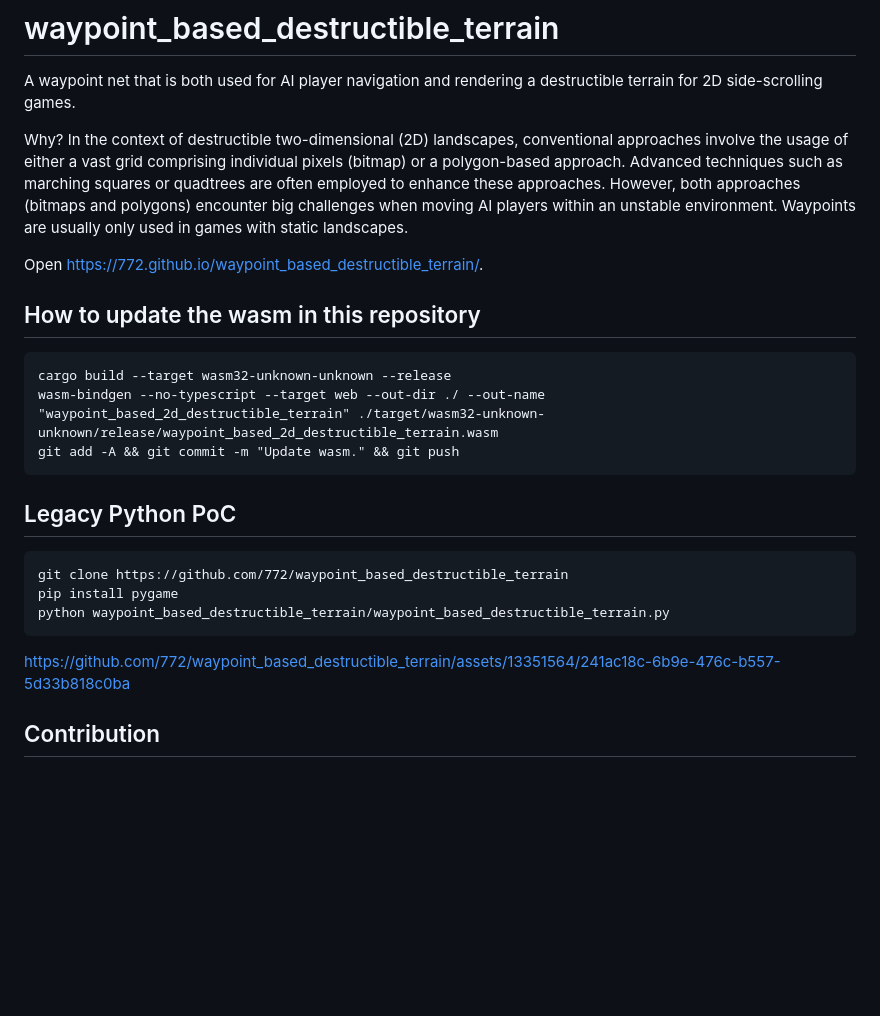
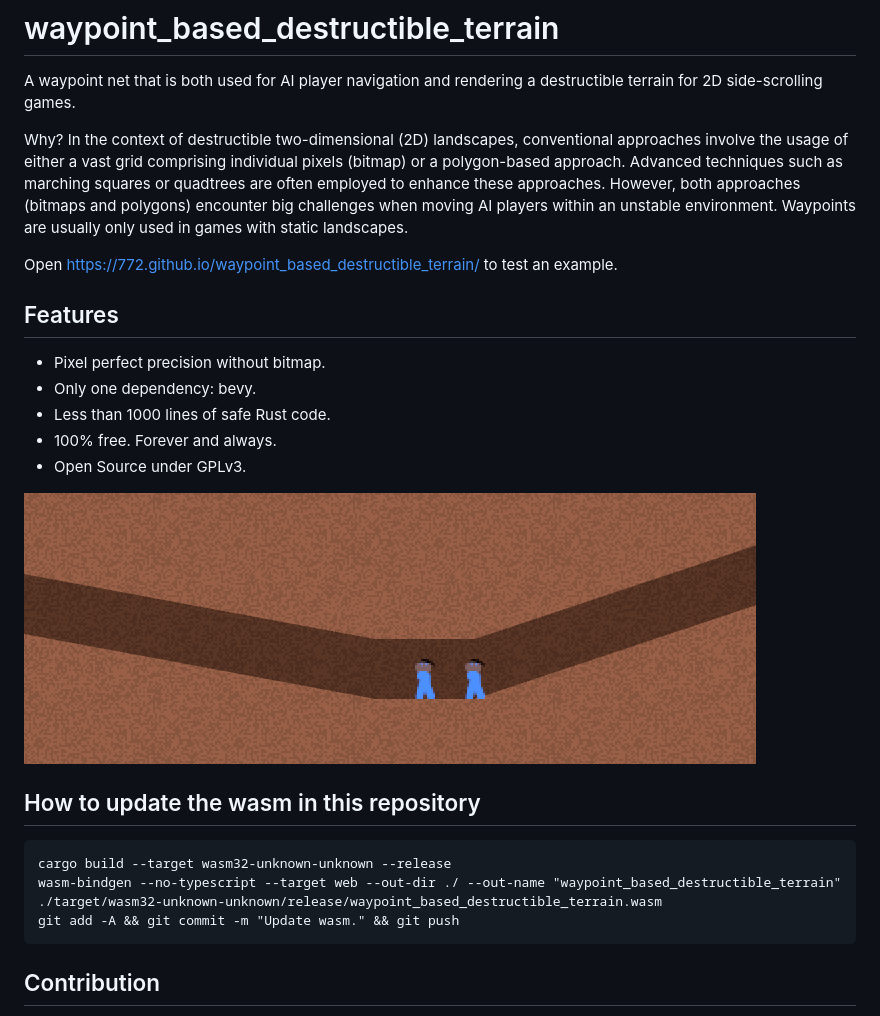
Before and after one commit to 772/waypoint_based_destructible_terrain, a Markdown page: README.md, the part around the change. Drawn GitHub-style; pictures changed too: example.png (added); blank space fills up the shorter version.

````diff
--- a/README.md
+++ b/README.md
@@ -4,25 +4,25 @@ A waypoint net that is both used for AI player navigation and rendering a destru
 
 Why? In the context of destructible two-dimensional (2D) landscapes, conventional approaches involve the usage of either a vast grid comprising individual pixels (bitmap) or a polygon-based approach. Advanced techniques such as marching squares or quadtrees are often employed to enhance these approaches. However, both approaches (bitmaps and polygons) encounter big challenges when moving AI players within an unstable environment. Waypoints are usually only used in games with static landscapes.
 
-Open https://772.github.io/waypoint_based_destructible_terrain/.
+Open https://772.github.io/waypoint_based_destructible_terrain/ to test an example.
+
+## Features
+
+- Pixel perfect precision without bitmap.
+- Only one dependency: bevy.
+- Less than 1000 lines of safe Rust code.
+- 100% free. Forever and always.
+- Open Source under GPLv3.
+
+![Example](example.png)
 
 ## How to update the wasm in this repository
 
 ```
 cargo build --target wasm32-unknown-unknown --release
-wasm-bindgen --no-typescript --target web --out-dir ./ --out-name "waypoint_based_2d_destructible_terrain" ./target/wasm32-unknown-unknown/release/waypoint_based_2d_destructible_terrain.wasm
+wasm-bindgen --no-typescript --target web --out-dir ./ --out-name "waypoint_based_destructible_terrain" ./target/wasm32-unknown-unknown/release/waypoint_based_destructible_terrain.wasm
 git add -A && git commit -m "Update wasm." && git push
 ```
-
-## Legacy Python PoC
-
-```
-git clone https://github.com/772/waypoint_based_destructible_terrain
-pip install pygame
-python waypoint_based_destructible_terrain/waypoint_based_destructible_terrain.py
-```
-
-https://github.com/772/waypoint_based_destructible_terrain/assets/13351564/241ac18c-6b9e-476c-b557-5d33b818c0ba
 
 ## Contribution
 
````
Also changed, not shown: 7 other files.
